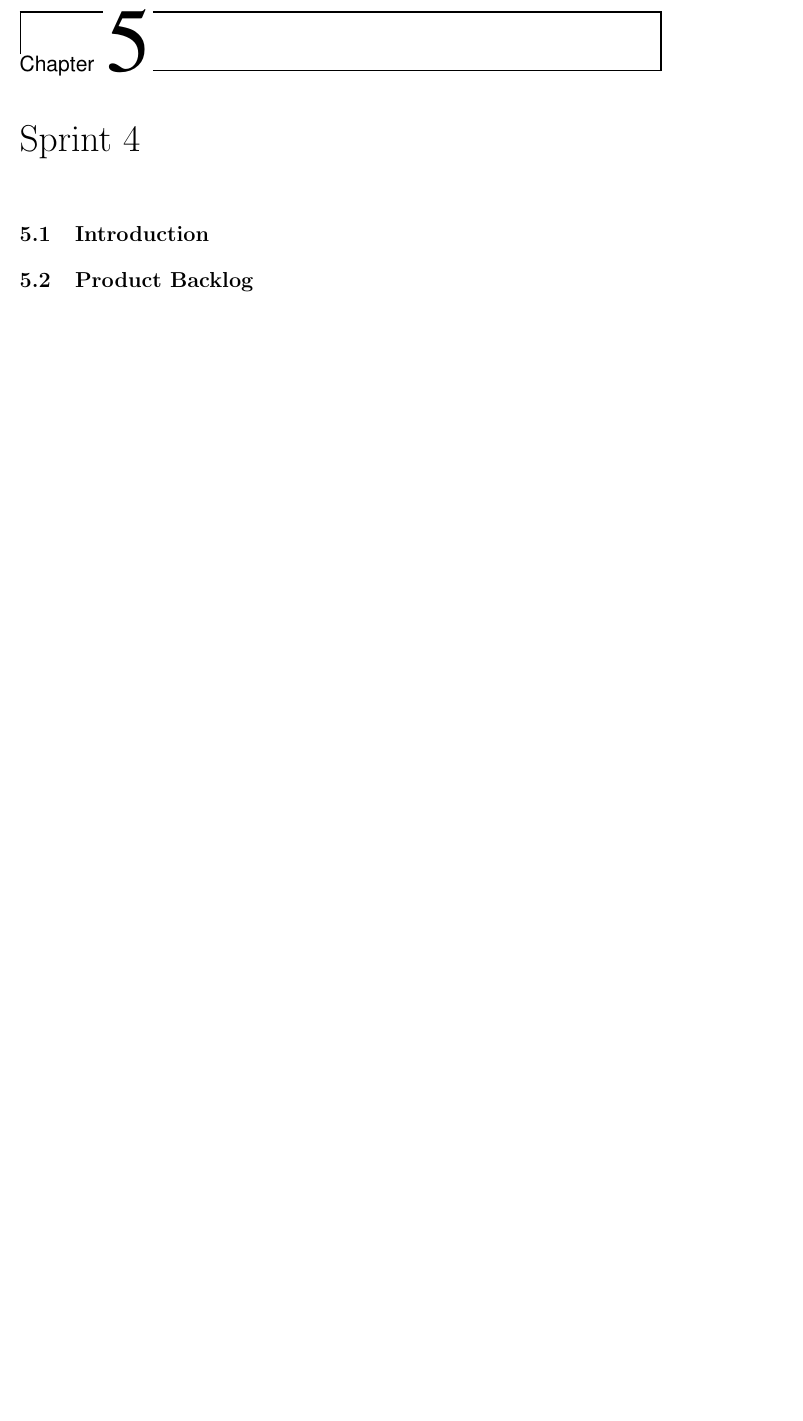
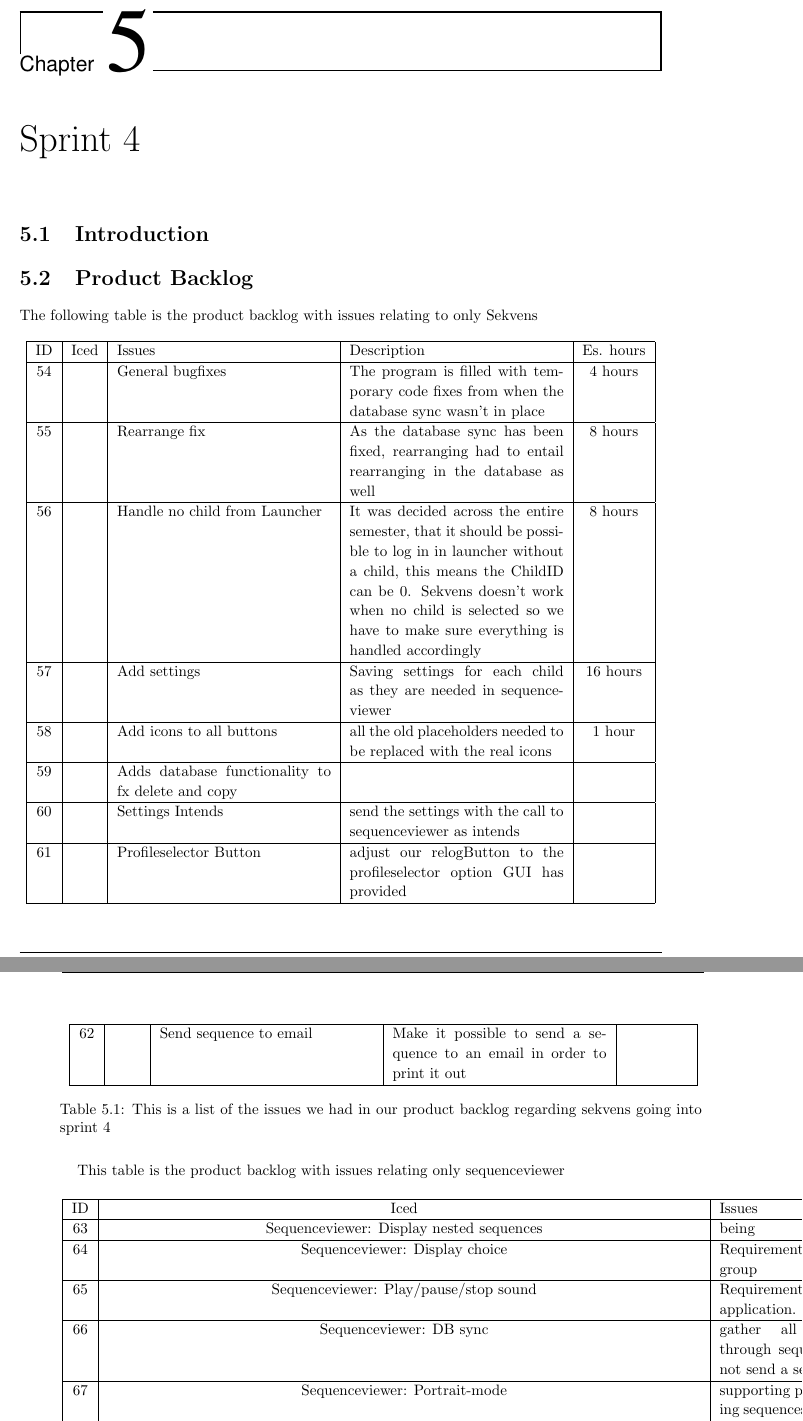
Before and after one commit to commentatorboy/sw607f14, a LaTeX thesis (Report/Report.tex, which reads Report/Sprints/Sprint4/ProductBacklog/ProductBacklog.tex, Report/Sprints/Sprint4/ProductBacklog/sekvensIssues.tex, Report/Sprints/Sprint4/ProductBacklog/swIssues.tex): part of page 26 of 36 before the commit and two parts of pages 26 and 27 of 37 after it, the two joined at a grey line, cut so that both start at the same text, the shorter picture padded with empty space. Compiled offline with pdfLaTeX.

Commit message:
product backlog for sprint 4

```diff
--- a/Report/Sprints/Sprint4/ProductBacklog/ProductBacklog.tex
+++ b/Report/Sprints/Sprint4/ProductBacklog/ProductBacklog.tex
@@ -1 +1,6 @@
-\section{Product Backlog}
+\section{Product Backlog}\label{sec:spr4_prodback}
+The following table is the product backlog with issues relating to only Sekvens
+\input{Sprints/Sprint4/ProductBacklog/sekvensIssues}
+
+This table is the product backlog with issues relating only sequenceviewer
+\input{Sprints/Sprint4/ProductBacklog/swIssues}
--- /dev/null
+++ b/Report/Sprints/Sprint4/ProductBacklog/sekvensIssues.tex
@@ -0,0 +1,15 @@
+\begin{longtable} { | c | c | p{5cm} | p{5cm} | c | }
+\hline
+	ID 	&	Iced	&	Issues	&	Description		&	 Es. hours \\\hline
+	54	& 	 	&	General bugfixes		& 	The program is filled with temporary code fixes from when the database sync wasn't in place	 & 4 hours  \\\hline
+	55	& 	 	&	Rearrange fix	& 	As the database sync has been fixed, rearranging had to entail rearranging in the database as well	 &   8 hours \\\hline
+	56	& 	 	&	Handle no child from Launcher	& 	It was decided across the entire semester, that it should be possible to log in in launcher without a child, this means the ChildID can be 0. Sekvens doesn't work when no child is selected so we have to make sure everything is handled accordingly	 &  8 hours \\\hline
+	57	& 	 	&	Add settings	& 	Saving settings for each child as they are needed in sequenceviewer	& 	16 hours  \\\hline
+	58	& 	 	&	Add icons to all buttons	& 	all the old placeholders needed to be replaced with the real icons	 & 	1 hour  \\\hline
+	59	& 	 	&	Adds database functionality to fx delete and copy	& 		 &   \\\hline
+	60	& 	 	&	Settings Intends		& 	send the settings with the call to sequenceviewer as intends	 &   \\\hline
+	61	& 	 	&	Profileselector Button	& 	adjust our relogButton to the profileselector option GUI has provided	 &   \\\hline
+	62	& 	 	&	Send sequence to email	& 	Make it possible to send a sequence to an email in order to print it out &   \\\hline
+\caption{This is a list of the issues we had in our product backlog regarding sekvens going into sprint 4}
+\label{tab:spr4_prodblog}
+\end{longtable}
--- /dev/null
+++ b/Report/Sprints/Sprint4/ProductBacklog/swIssues.tex
@@ -0,0 +1,9 @@
+\begin{longtable} { | c | c | p{5cm} | p{5cm} | c | }
+\hline
+	ID 	&	Iced	&	Issues	&	Description		&	 Es. hours \\\hline
+	63	& 	Sequenceviewer: Display nested sequences	&	being		& 	8 hours \\\hline
+	64	&   	Sequenceviewer: Display choice	&	Requirement from the Sequence-group	& 	8 hours  \\\hline
+	65	& 	Sequenceviewer: Play/pause/stop sound	&	Requirement for the parrot-application.	& 	4 hours  \\\hline
+	66	& 	Sequenceviewer: DB sync	&	gather all the information through sequenceID as you can not send a sequence as intend			 &  4 hours \\\hline
+	67	& 	Sequenceviewer: Portrait-mode	&	supporting portrait mode - reading sequences from top and down	 &  8 hours \\\hline
+	68	& 	Sequenceviewer: Landscape-mode	&	supporting landscape mode - reading sequences from left and down		& 		 &  16 hours \\\hline
@@ -0,0 +17 @@
+\end{longtable}
```
Also changed, not shown: Report/Sprints/Sprint4/ProductBacklog/swIssues.tex (7 more changed lines).
